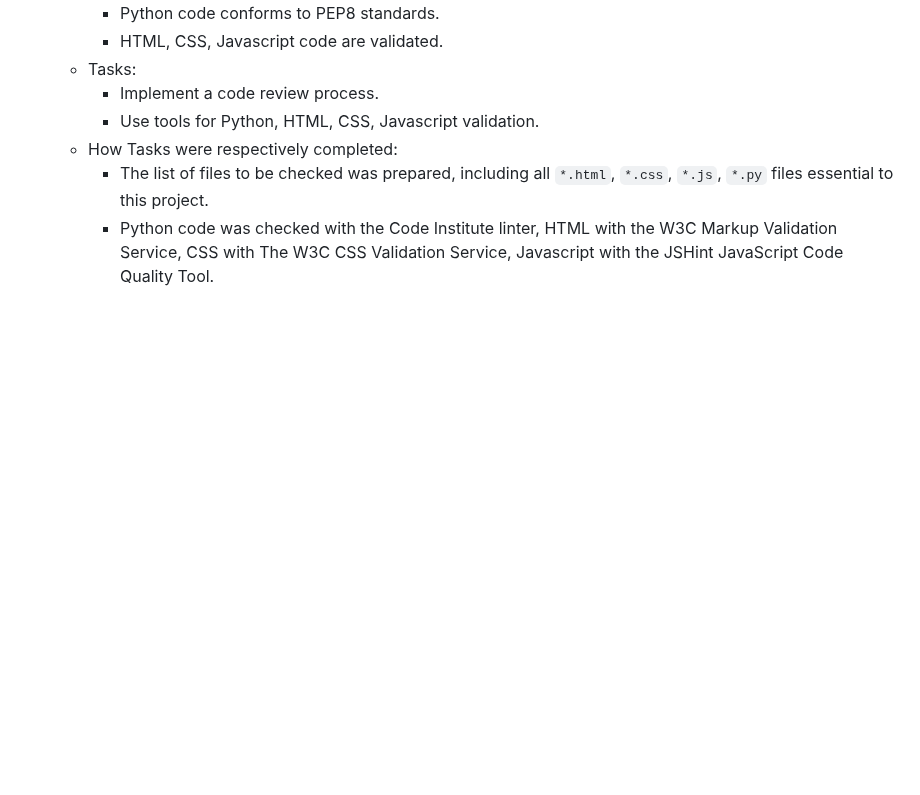
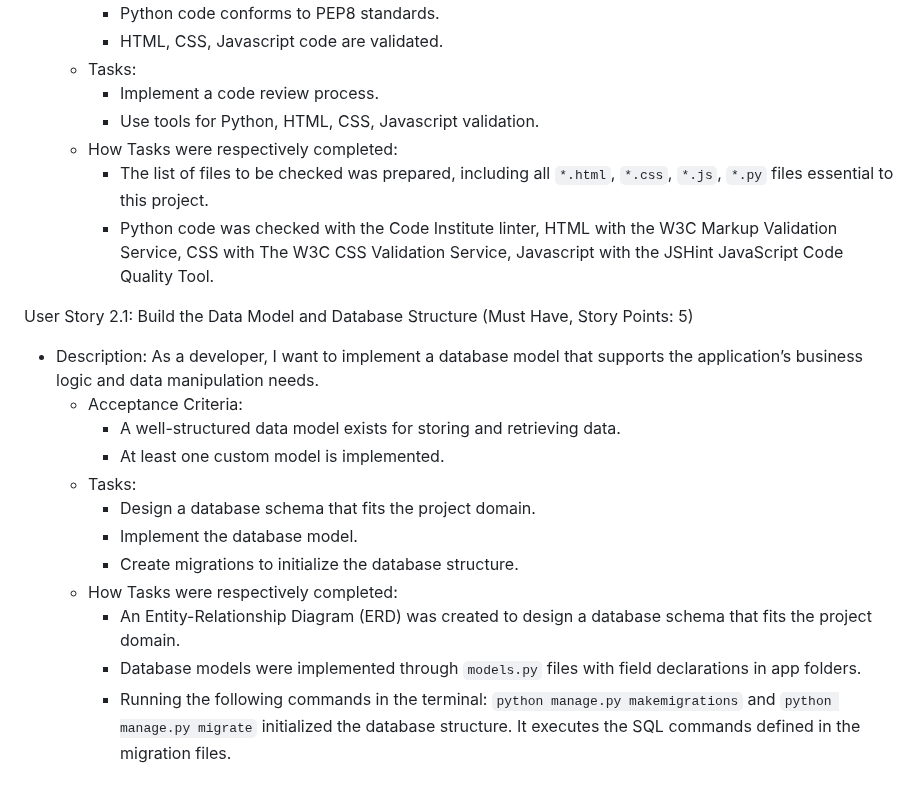
Before and after one commit to linobollansee/the-luxury-blog, a Markdown page: README.md, the part around the change. Rendered like a GitHub page; blank space fills up the shorter version.

Commit message:
Readme user story 2.1

```diff
--- a/README.md
+++ b/README.md
@@ -116,3 +116,17 @@ User Story 1.3: Ensure Code Quality Standards (Must Have, Story Points: 3)
   - How Tasks were respectively completed:
     - The list of files to be checked was prepared, including all `*.html`, `*.css`, `*.js`, `*.py` files essential to this project.
     - Python code was checked with the Code Institute linter, HTML with the W3C Markup Validation Service, CSS with The W3C CSS Validation Service, Javascript with the JSHint JavaScript Code Quality Tool.
+
+User Story 2.1: Build the Data Model and Database Structure (Must Have, Story Points: 5)
+- Description: As a developer, I want to implement a database model that supports the application’s business logic and data manipulation needs.
+  - Acceptance Criteria:
+    - A well-structured data model exists for storing and retrieving data.
+    - At least one custom model is implemented.
+  - Tasks:
+    - Design a database schema that fits the project domain.
+    - Implement the database model.
+    - Create migrations to initialize the database structure.
+  - How Tasks were respectively completed:
+    - An Entity-Relationship Diagram (ERD) was created to design a database schema that fits the project domain.
+    - Database models were implemented through `models.py` files with field declarations in app folders.
+    - Running the following commands in the terminal: `python manage.py makemigrations` and `python manage.py migrate` initialized the database structure. It executes the SQL commands defined in the migration files.
```
